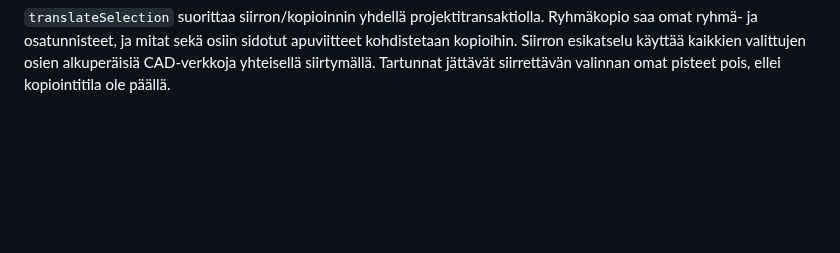
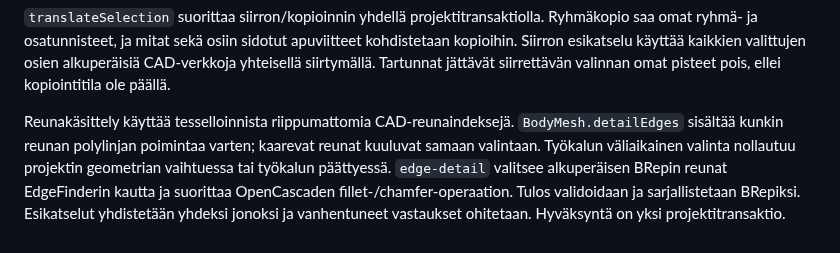
Before and after one commit to alluharju-bot/nivo, a Markdown page: docs/architecture.md, the part around the change. Rendered like a GitHub page; blank space fills up the shorter version.

Commit message:
Add exact edge fillets and chamfers with CAD previews

```diff
--- a/docs/architecture.md
+++ b/docs/architecture.md
@@ -336,3 +336,12 @@ Ryhmäkopio saa omat ryhmä- ja osatunnisteet, ja mitat sekä osiin sidotut
 apuviitteet kohdistetaan kopioihin. Siirron esikatselu käyttää kaikkien
 valittujen osien alkuperäisiä CAD-verkkoja yhteisellä siirtymällä. Tartunnat
 jättävät siirrettävän valinnan omat pisteet pois, ellei kopiointitila ole päällä.
+
+Reunakäsittely käyttää tesselloinnista riippumattomia CAD-reunaindeksejä.
+`BodyMesh.detailEdges` sisältää kunkin reunan polylinjan poimintaa varten;
+kaarevat reunat kuuluvat samaan valintaan. Työkalun väliaikainen valinta
+nollautuu projektin geometrian vaihtuessa tai työkalun päättyessä.
+`edge-detail` valitsee alkuperäisen BRepin reunat EdgeFinderin kautta ja
+suorittaa OpenCascaden fillet-/chamfer-operaation. Tulos validoidaan ja
+sarjallistetaan BRepiksi. Esikatselut yhdistetään yhdeksi jonoksi ja vanhentuneet
+vastaukset ohitetaan. Hyväksyntä on yksi projektitransaktio.
```
Also changed, not shown: README.md (+14 -0 lines), docs/validation.md (+10 -0 lines), docs/images/nivo-fillet.png (added), 14 other files.
